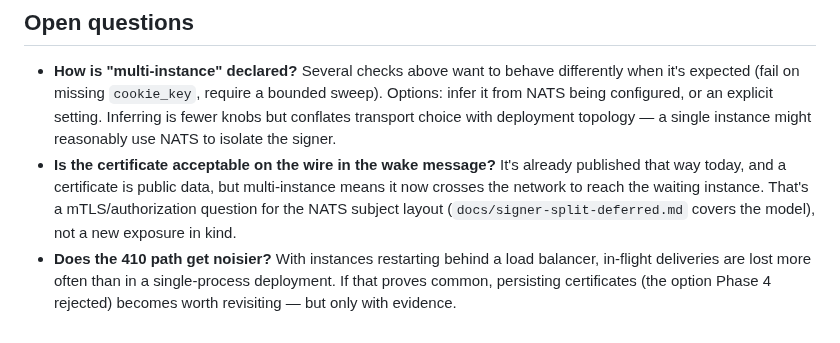
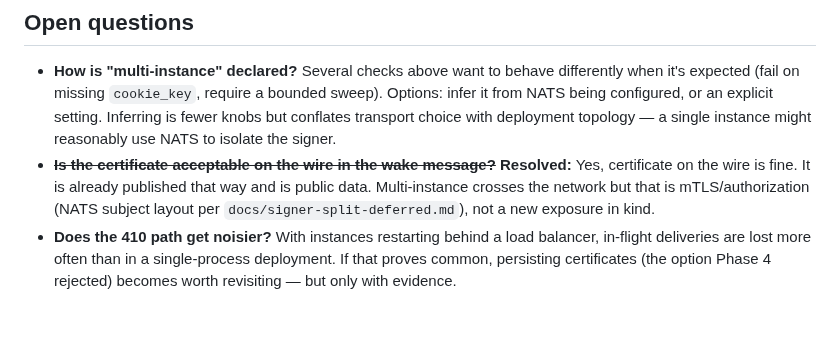
Before and after one commit to mnestor/ssoossh, a Markdown page: docs/multi-instance-safety-plan.md, the part around the change. Drawn GitHub-style.

```diff
--- a/docs/multi-instance-safety-plan.md
+++ b/docs/multi-instance-safety-plan.md
@@ -175,11 +175,7 @@ Beyond that:
   explicit setting. Inferring is fewer knobs but conflates transport choice
   with deployment topology — a single instance might reasonably use NATS to
   isolate the signer.
-- **Is the certificate acceptable on the wire in the wake message?** It's
-  already published that way today, and a certificate is public data, but
-  multi-instance means it now crosses the network to reach the waiting
-  instance. That's a mTLS/authorization question for the NATS subject layout
-  (`docs/signer-split-deferred.md` covers the model), not a new exposure in kind.
+- ~~**Is the certificate acceptable on the wire in the wake message?**~~ **Resolved:** Yes, certificate on the wire is fine. It is already published that way and is public data. Multi-instance crosses the network but that is mTLS/authorization (NATS subject layout per `docs/signer-split-deferred.md`), not a new exposure in kind.
 - **Does the 410 path get noisier?** With instances restarting behind a load
   balancer, in-flight deliveries are lost more often than in a single-process
   deployment. If that proves common, persisting certificates (the option
```
Also changed, not shown: docs/certificate-lifetime-policy-plan.md (+15 -1 lines).
